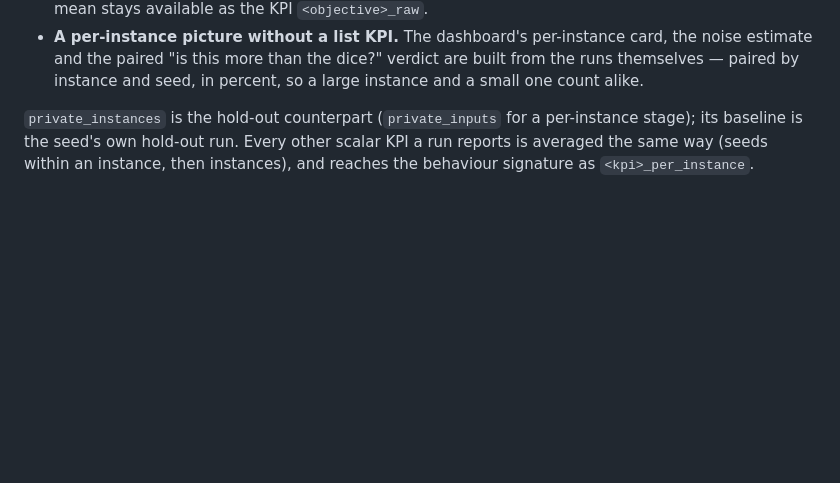
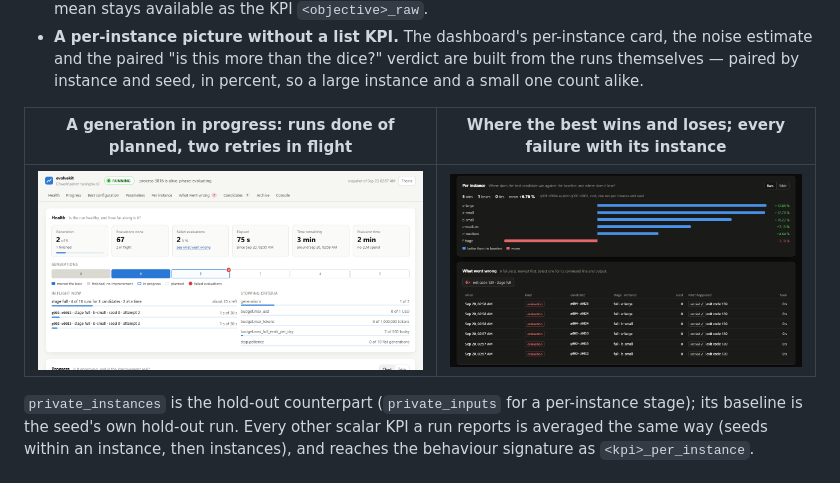
Before and after one commit to meaurisch/evolvekit, a Markdown page: README.md, the part around the change. Rendered like a GitHub page; pictures changed too: docs/img/dashboard/per-instance-dark.png (added), docs/img/dashboard/per-instance-live.png (added); blank space fills up the shorter version.

```diff
--- a/README.md
+++ b/README.md
@@ -553,6 +553,10 @@ own, and the framework knows what it could not know before:
   card, the noise estimate and the paired "is this more than the dice?" verdict
   are built from the runs themselves — paired by instance and seed, in percent,
   so a large instance and a small one count alike.
+
+| A generation in progress: runs done of planned, two retries in flight | Where the best wins and loses; every failure with its instance |
+|---|---|
+| ![A per-instance stage in progress](docs/img/dashboard/per-instance-live.png) | ![Per-instance comparison and failures, dark](docs/img/dashboard/per-instance-dark.png) |
 
 `private_instances` is the hold-out counterpart (`private_inputs` for a
 per-instance stage); its baseline is the seed's own hold-out run. Every other
```
Also changed, not shown: 4 other files.
